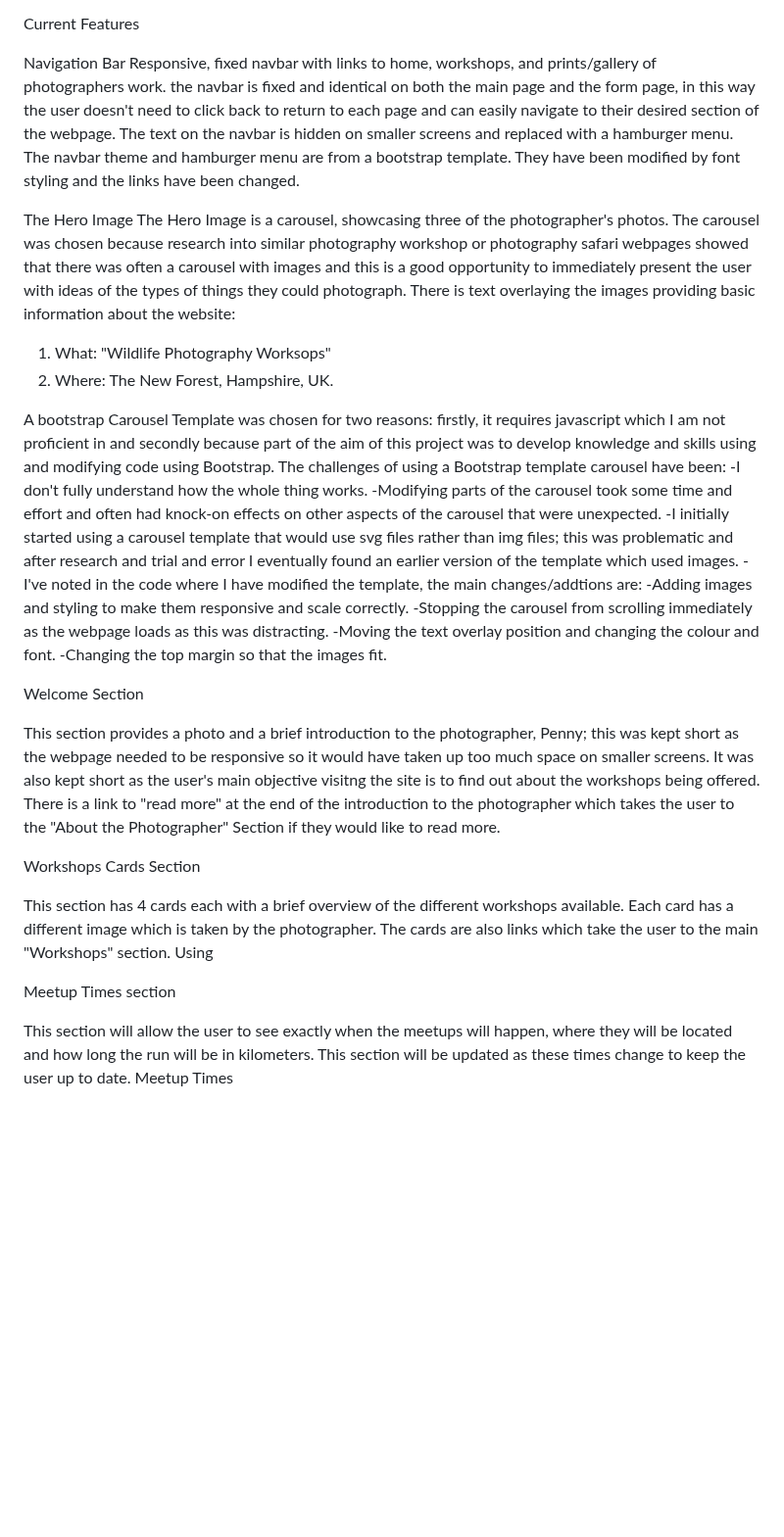
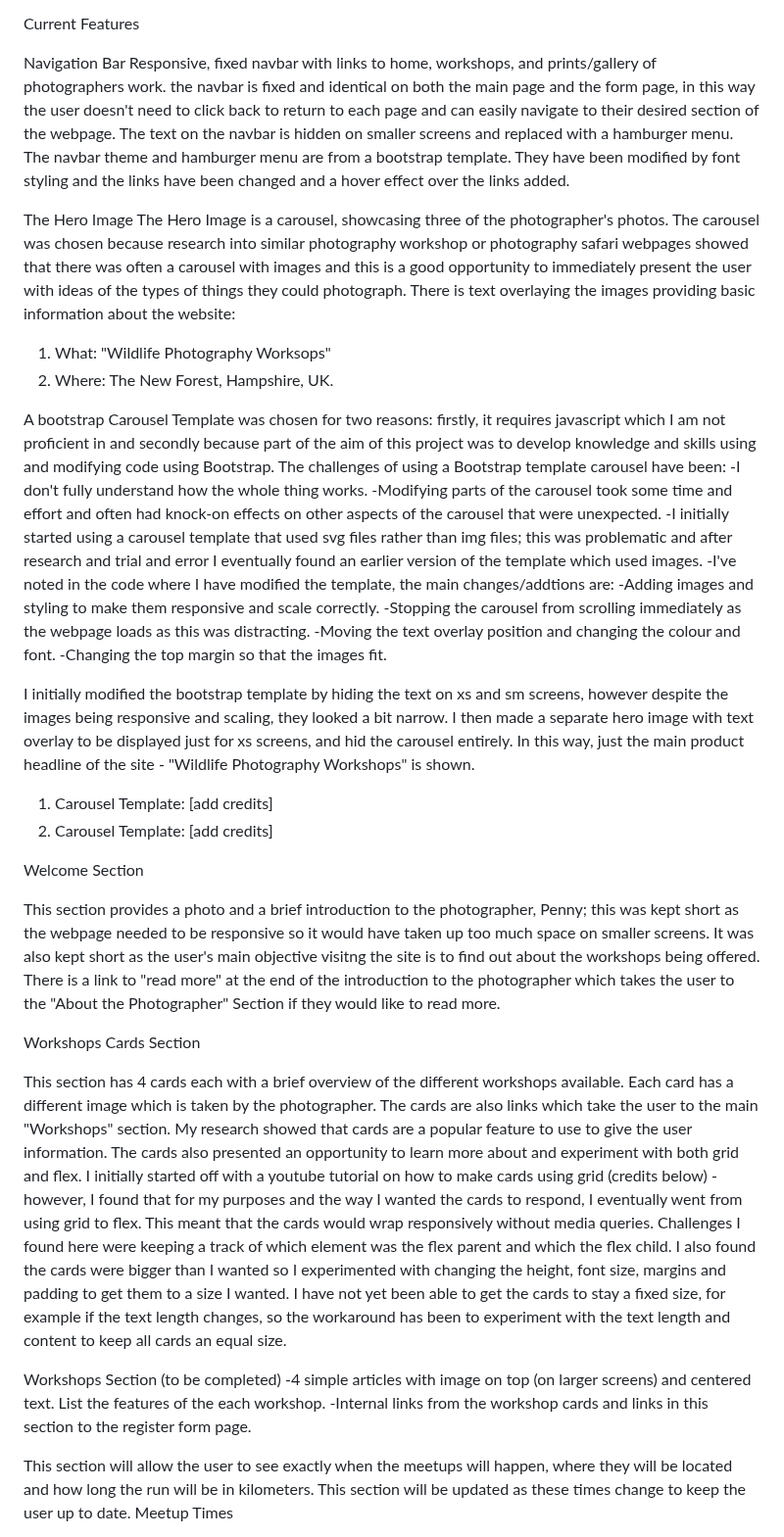
Before and after one commit to jeskodes/milestone-project-1-jesk, a Markdown page: README.md, the part around the change. Shown at 98% size. Rendered like a GitHub page; blank space fills up the shorter version.

```diff
--- a/README.md
+++ b/README.md
@@ -89,7 +89,7 @@ Features/Acceptance Criteria:
 Current Features
 
 Navigation Bar
-Responsive, fixed navbar with links to home, workshops, and prints/gallery of photographers work. the navbar is fixed and identical on both the main page and the form page, in this way the user doesn't need to click back to return to each page and can easily navigate to their desired section of the webpage. The text on the navbar is hidden on smaller screens and replaced with a hamburger menu.  The navbar theme and hamburger menu are from a bootstrap template. They have been modified by font styling and the links have been changed.
+Responsive, fixed navbar with links to home, workshops, and prints/gallery of photographers work. the navbar is fixed and identical on both the main page and the form page, in this way the user doesn't need to click back to return to each page and can easily navigate to their desired section of the webpage. The text on the navbar is hidden on smaller screens and replaced with a hamburger menu.  The navbar theme and hamburger menu are from a bootstrap template. They have been modified by font styling and the links have been changed and a hover effect over the links added.
 
 The Hero Image
 The Hero Image is a carousel, showcasing three of the photographer's photos. The carousel was chosen because research into similar photography workshop or photography safari webpages showed that there was often a carousel with images and this is a good opportunity to immediately present the user with ideas of the types of things they could photograph.
@@ -101,12 +101,18 @@ There is text overlaying the images providing basic information about the websit
 A bootstrap Carousel Template was chosen for two reasons: firstly, it requires javascript which I am not proficient in and secondly because part of the aim of this project was to develop knowledge and skills using and modifying code using Bootstrap. The challenges of using a Bootstrap template carousel have been:
 -I don't fully understand how the whole thing works.
 -Modifying parts of the carousel took some time and effort and often had knock-on effects on other aspects of the carousel that were unexpected.
--I initially started using a carousel template that would use svg files rather than img files; this was problematic and after research and trial and error I eventually found an earlier version of the template which used images.
+-I initially started using a carousel template that used svg files rather than img files; this was problematic and after research and trial and error I eventually found an earlier version of the template which used images.
 -I've noted in the code where I have modified the template, the main changes/addtions are:
   -Adding images and styling to make them responsive and scale correctly.
   -Stopping the carousel from scrolling immediately as the webpage loads as this was distracting.
   -Moving the text overlay position and changing the colour and font.
   -Changing the top margin so that the images fit.
+
+I initially modified the bootstrap template by hiding the text on xs and sm screens, however despite the images being responsive and scaling, they looked a bit narrow.
+I then made a separate hero image with text overlay to be displayed just for xs screens, and hid the carousel entirely. In this way, just the main product headline of the site - "Wildlife Photography Workshops" is shown.
+
+1. Carousel Template: [add credits]
+2. Carousel Template: [add credits]
 
 Welcome Section
 
@@ -114,9 +120,11 @@ This section provides a photo and a brief introduction to the photographer, Penn
 
 Workshops Cards Section
 
-This section has 4 cards each with a brief overview of the different workshops available. Each card has a different image which is taken by the photographer. The cards are also links which take the user to the main "Workshops" section. Using
+This section has 4 cards each with a brief overview of the different workshops available. Each card has a different image which is taken by the photographer. The cards are also links which take the user to the main "Workshops" section. My research showed that cards are a popular feature to use to give the user information. The cards also presented an opportunity to learn more about and experiment with both grid and flex. I initially started off with a youtube tutorial on how to make cards using grid (credits below) - however, I found that for my purposes and the way I wanted the cards to respond, I eventually went from using grid to flex. This meant that the cards would wrap responsively without media queries. Challenges I found here were keeping a track of which element was the flex parent and which the flex child. I also found the cards were bigger than I wanted so I experimented with changing the height, font size, margins and padding to get them to a size I wanted. I have not yet been able to get the cards to stay a fixed size, for example if the text length changes, so the workaround has been to experiment with the text length and content to keep all cards an equal size.
 
-Meetup Times section
+Workshops Section (to be completed)
+-4 simple articles with image on top (on larger screens) and centered text. List the features of the each workshop.
+-Internal links from the workshop cards and links in this section to the register form page.
 
 This section will allow the user to see exactly when the meetups will happen, where they will be located and how long the run will be in kilometers.
 This section will be updated as these times change to keep the user up to date.
```
